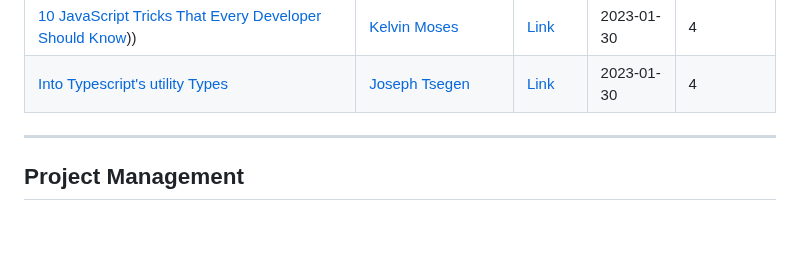
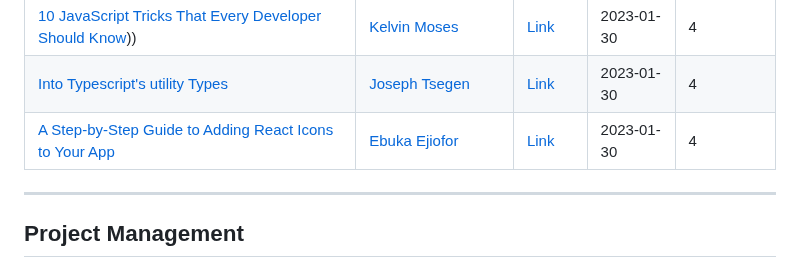
Before and after one commit to Olanetsoft/awesome-article-collection, a Markdown page: README.md, the part around the change. Drawn GitHub-style; blank space fills up the shorter version.

```diff
--- a/README.md
+++ b/README.md
@@ -268,6 +268,7 @@ Don't know what to write about? or How to start? Generate your next article idea
 | [Why Error handling in ExpressJs is Necessary in Your Application](https://isaacetor.medium.com/why-error-handling-in-expressjs-is-necessary-in-your-application-672b1f9c4251))  | [Isaac Etor](https://twitter.com/isaacetor)           | [Link](https://isaacetor.medium.com/why-error-handling-in-expressjs-is-necessary-in-your-application-672b1f9c4251)    | 2023-01-26  | 4 |
 | [10 JavaScript Tricks That Every Developer Should Know](https://iamkelv.hashnode.dev/10-javascript-tricks-that-every-developer-should-know)))  | [Kelvin Moses](https://twitter.com/iam_kelvinjnr)           | [Link](https://iamkelv.hashnode.dev/10-javascript-tricks-that-every-developer-should-know)    | 2023-01-30  | 4 |
 | [Into Typescript's utility Types](https://tsegsxaviers.hashnode.dev/into-typescripts-utility-types)  | [Joseph Tsegen](https://twitter.com/Tsegens_tech)           | [Link](https://tsegsxaviers.hashnode.dev/into-typescripts-utility-types)    | 2023-01-30  | 4 |
+| [A Step-by-Step Guide to Adding React Icons to Your App](https://ebukathedev.hashnode.dev/a-step-by-step-guide-to-adding-react-icons-to-your-app)  | [Ebuka Ejiofor](https://twitter.com/ebukathedev)           | [Link](https://ebukathedev.hashnode.dev/a-step-by-step-guide-to-adding-react-icons-to-your-app)    | 2023-01-30  | 4 |
 
 
 ---
```
